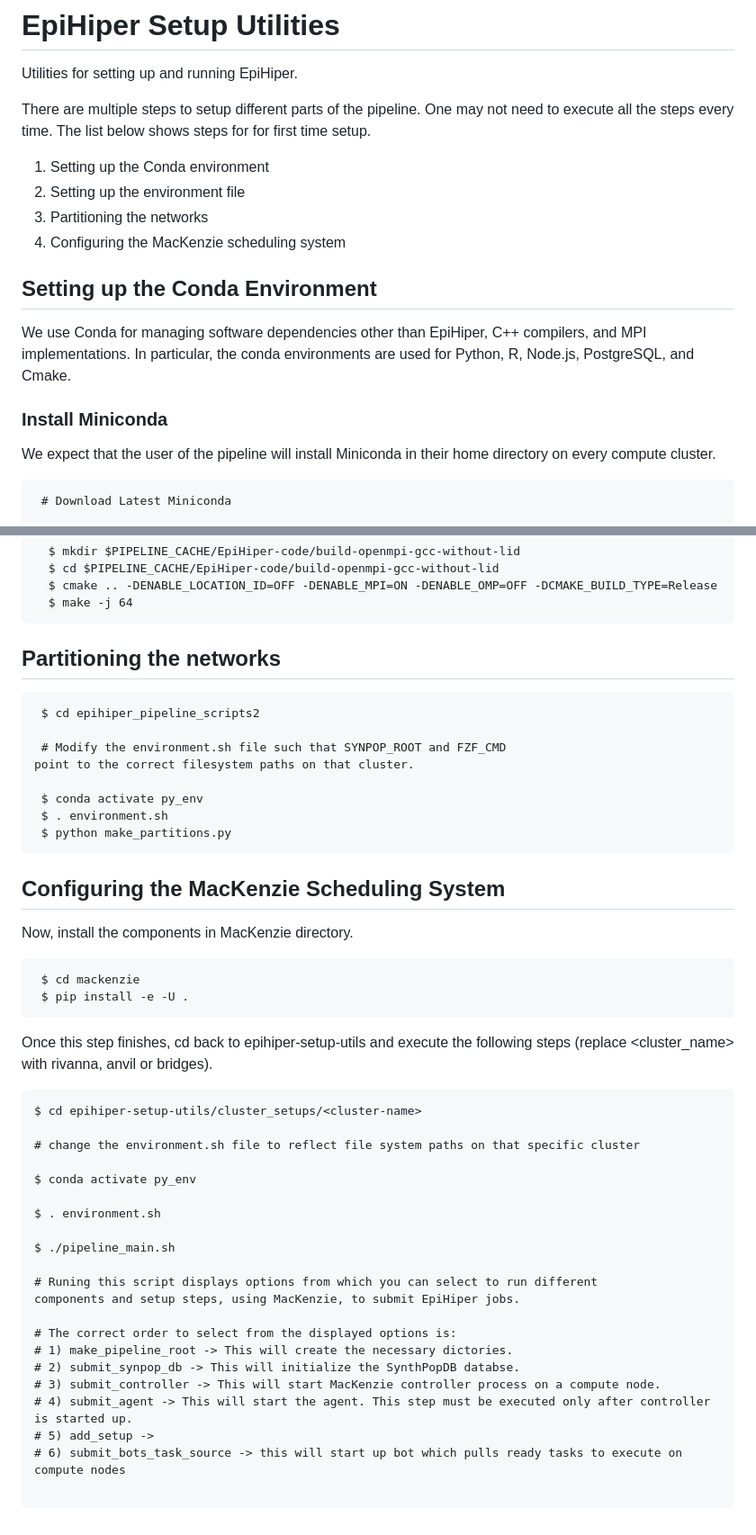
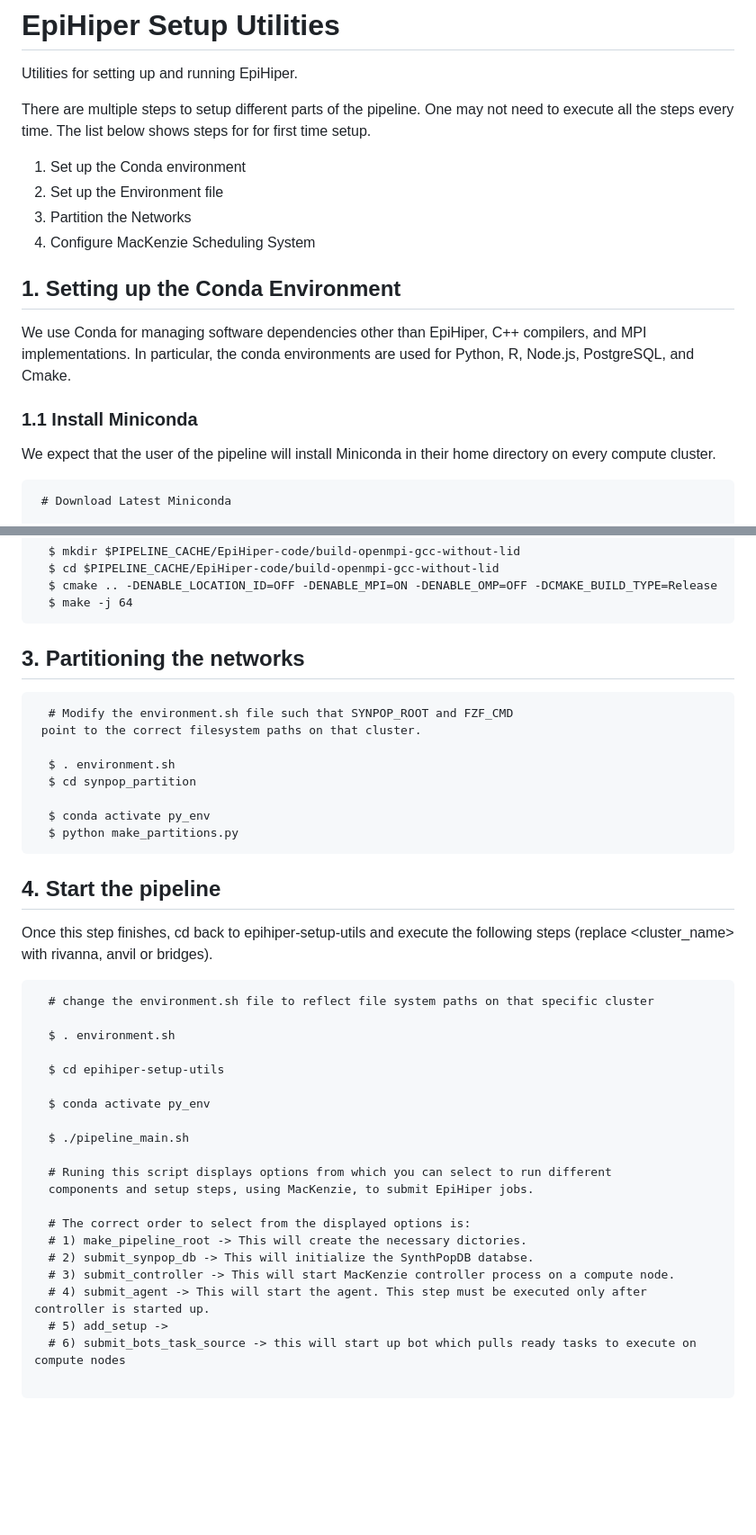
Before and after one commit to vanavreddy/Parallel_Compute_Engine, a Markdown page: README.md, 2 parts joined by grey strips. Shown: that part at 90% size. GitHub-like rendering; blank space fills up the shorter version.

````diff
--- a/README.md
+++ b/README.md
@@ -6,19 +6,19 @@ There are multiple steps to setup different parts of the pipeline. One may not
 need to execute all the steps every time. The list below shows steps for for
 first time setup.
 
-1. Setting up the Conda environment
-2. Setting up the environment file
-3. Partitioning the networks
-4. Configuring the MacKenzie scheduling system
+1. Set up the Conda environment
+2. Set up the Environment file
+3. Partition the Networks
+4. Configure MacKenzie Scheduling System
 
-## Setting up the Conda Environment
+## 1. Setting up the Conda Environment
 
 We use Conda for managing software dependencies
 other than EpiHiper, C++ compilers, and MPI implementations.
 In particular, the conda environments are used for
 Python, R, Node.js, PostgreSQL, and Cmake.
 
-### Install Miniconda
+### 1.1 Install Miniconda
 
 We expect that the user of the pipeline will install Miniconda
 in their home directory on every compute cluster.
@@ -221,48 +221,44 @@ so that cmake can find the conda environment's postgres installation.
   $ cmake .. -DENABLE_LOCATION_ID=OFF -DENABLE_MPI=ON -DENABLE_OMP=OFF -DCMAKE_BUILD_TYPE=Release
   $ make -j 64
 ```
-## Partitioning the networks
+
+## 3. Partitioning the networks
 ```
- $ cd epihiper_pipeline_scripts2
+  # Modify the environment.sh file such that SYNPOP_ROOT and FZF_CMD
+ point to the correct filesystem paths on that cluster.
 
- # Modify the environment.sh file such that SYNPOP_ROOT and FZF_CMD
-point to the correct filesystem paths on that cluster.
+  $ . environment.sh
+  $ cd synpop_partition
 
- $ conda activate py_env
- $ . environment.sh
- $ python make_partitions.py
+  $ conda activate py_env
+  $ python make_partitions.py
 ```
 
-## Configuring the MacKenzie Scheduling System
-Now, install the components in MacKenzie directory.
+## 4. Start the pipeline
 
-```
- $ cd mackenzie
- $ pip install -e -U .
-```
 Once this step finishes, cd back to epihiper-setup-utils and execute
 the following steps (replace <cluster_name> with rivanna, anvil or bridges).
 
 ```
-$ cd epihiper-setup-utils/cluster_setups/<cluster-name>
+  # change the environment.sh file to reflect file system paths on that specific cluster
 
-# change the environment.sh file to reflect file system paths on that specific cluster
+  $ . environment.sh
 
-$ conda activate py_env
+  $ cd epihiper-setup-utils
 
-$ . environment.sh
+  $ conda activate py_env
 
-$ ./pipeline_main.sh
+  $ ./pipeline_main.sh
 
-# Runing this script displays options from which you can select to run different
-components and setup steps, using MacKenzie, to submit EpiHiper jobs.
+  # Runing this script displays options from which you can select to run different
+  components and setup steps, using MacKenzie, to submit EpiHiper jobs.
 
-# The correct order to select from the displayed options is:
-# 1) make_pipeline_root -> This will create the necessary dictories.
-# 2) submit_synpop_db -> This will initialize the SynthPopDB databse.
-# 3) submit_controller -> This will start MacKenzie controller process on a compute node.
-# 4) submit_agent -> This will start the agent. This step must be executed only after controller is started up.
-# 5) add_setup ->
-# 6) submit_bots_task_source -> this will start up bot which pulls ready tasks to execute on compute nodes
+  # The correct order to select from the displayed options is:
+  # 1) make_pipeline_root -> This will create the necessary dictories.
+  # 2) submit_synpop_db -> This will initialize the SynthPopDB databse.
+  # 3) submit_controller -> This will start MacKenzie controller process on a compute node.
+  # 4) submit_agent -> This will start the agent. This step must be executed only after controller is started up.
+  # 5) add_setup ->
+  # 6) submit_bots_task_source -> this will start up bot which pulls ready tasks to execute on compute nodes
 
 ```
````
Also changed, not shown: other parts of README.md (+23 -23 lines).
